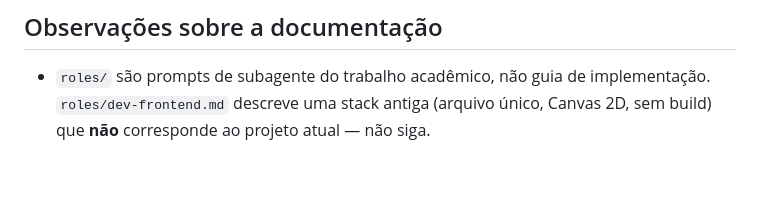
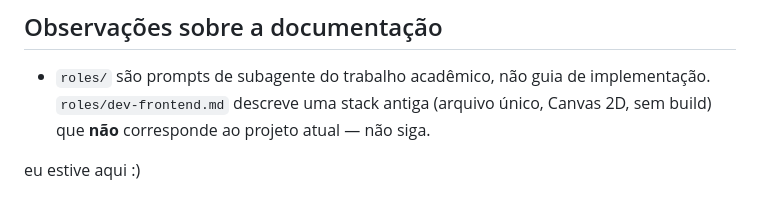
Before and after one commit to felipepeng/Trabalho_Explosive-Peter, a Markdown page: CLAUDE.md, the part around the change. Drawn GitHub-style; blank space fills up the shorter version.

Commit message:
teste git

```diff
--- a/CLAUDE.md
+++ b/CLAUDE.md
@@ -155,3 +155,5 @@ Constantes de tuning ficam todas em `src/config.js`.
 ## Observações sobre a documentação
 
 - `roles/` são prompts de subagente do trabalho acadêmico, não guia de implementação. `roles/dev-frontend.md` descreve uma stack antiga (arquivo único, Canvas 2D, sem build) que **não** corresponde ao projeto atual — não siga.
+
+eu estive aqui :)
```
